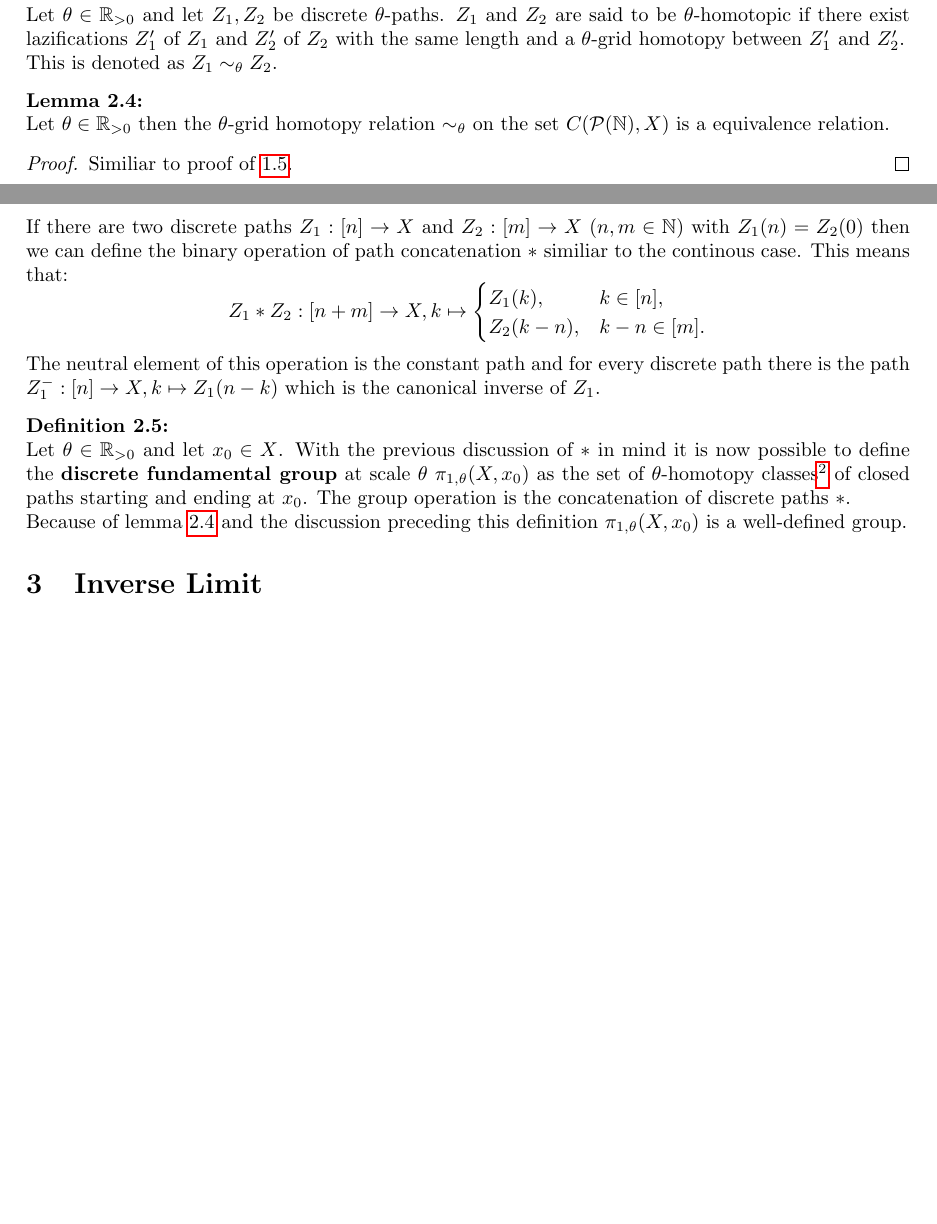
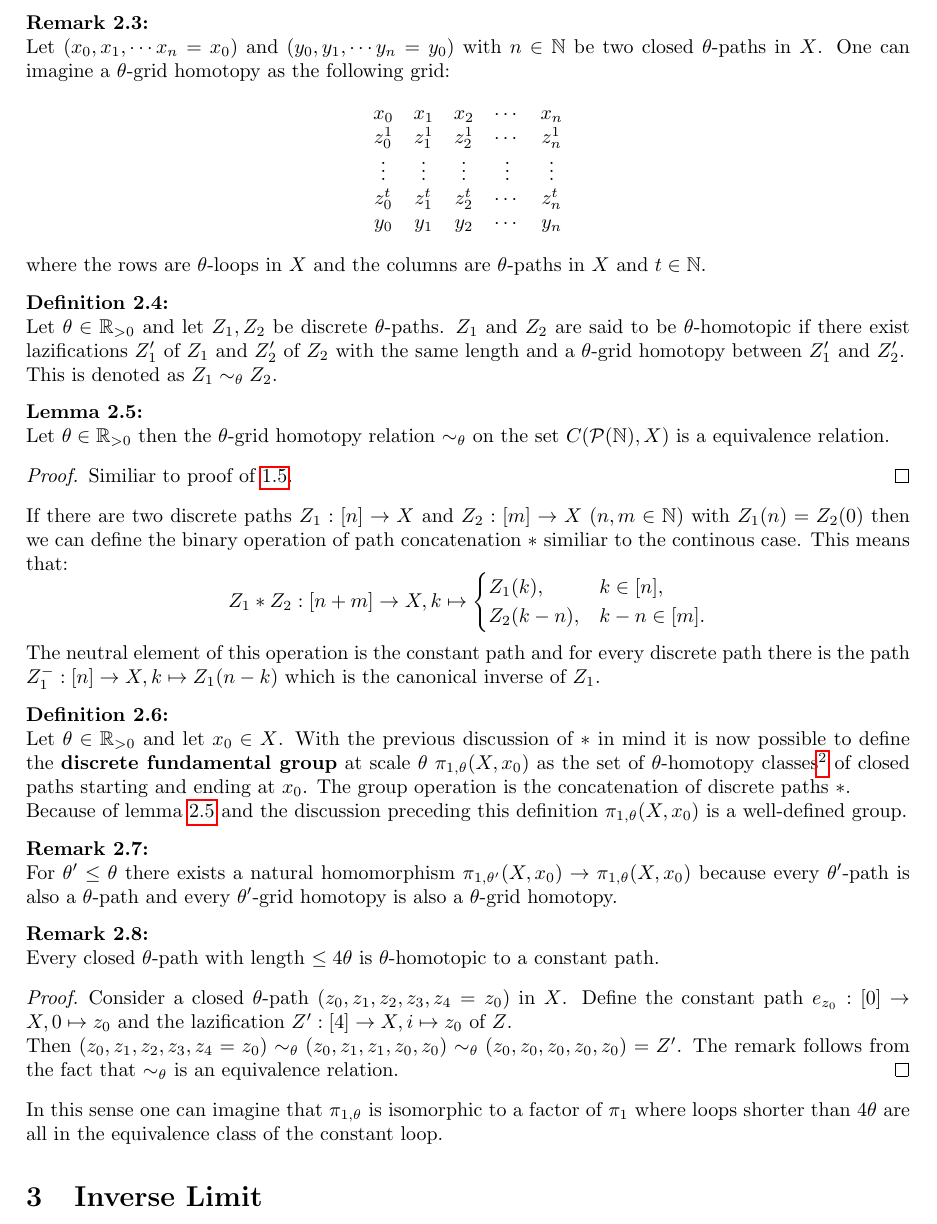
Before and after one commit to KoKoKotlin/Vortr-ge, a LaTeX document (seminar-mdrs/main.tex): two parts of pages 4 and 5 of 6 before the commit and part of page 5 of 6 after it, the two joined at a grey line, cut at the place of the change, the shorter picture padded with empty space. Compiled offline with pdfLaTeX.

Commit message:
Finished section 2

```diff
--- a/seminar-mdrs/main.tex
+++ b/seminar-mdrs/main.tex
@@ -306,6 +307,24 @@ This concept it explored further in the following chapter.
   for paths $Z_1, Z_2$ with the same start and end points.
 \end{defin}
 
+\pagebreak
+
+% source BCW14
+\begin{rem}
+  Let $(x_0, x_1, \cdots x_n = x_0)$ and $(y_0, y_1, \cdots y_n = y_0)$ with $n \in \N$ be two closed $\theta$-paths in $X$.
+  One can imagine a $\theta$-grid homotopy as the following grid:
+  \begin{equation*}
+    \begin{matrix}
+      x_0 & x_1 & x_2 & \cdots & x_n \\
+      z_0^1 & z_1^1 & z_2^1 & \cdots & z_n^1 \\
+      \vdots & \vdots & \vdots & \vdots & \vdots \\
+      z_0^{t} & z_1^{t} & z_2^{t} & \cdots & z_n^{t} \\
+      y_0 & y_1 & y_2 & \cdots & y_n \\
+    \end{matrix}
+  \end{equation*}
+  where the rows are $\theta$-loops in $X$ and the columns are $\theta$-paths in $X$ and $t\in \N$.
+\end{rem}
+
 \begin{defin}
   Let $\theta \in \R_{>0}$ and let $Z_1, Z_2$ be discrete $\theta$-paths. $Z_1$ and $Z_2$ are said to be $\theta$-homotopic
   if there exist lazifications $Z_1'$ of $Z_1$ and $Z_2'$ of $Z_2$ with the same length and a $\theta$-grid homotopy between $Z_1'$ and $Z_2'$.
@@ -340,6 +361,24 @@ which is the canonical inverse of $Z_1$.
 
   Because of lemma \ref{lem:discrete-homotopy} and the discussion preceding this definition $\pi_{1,\theta}(X, x_0)$ is a well-defined group.
 \end{defin}
+
+\begin{rem}
+  For $\theta' \leq \theta$ there exists a natural homomorphism $\pi_{1,\theta'}(X, x_0) \to \pi_{1,\theta}(X, x_0)$
+  because every $\theta'$-path is also a $\theta$-path and every $\theta'$-grid homotopy is also a $\theta$-grid homotopy.
+\end{rem}
+
+\begin{rem}
+  Every closed $\theta$-path with length $\leq 4\theta$ is $\theta$-homotopic to a constant path.
+\end{rem}
+
+\begin{proof}
+  Consider a closed $\theta$-path $(z_0, z_1, z_2, z_3, z_4 = z_0)$ in $X$.
+  Define the constant path $e_{z_0}: [0] \to X, 0 \mapsto z_0$ and the lazification $Z': [4] \to X, i \mapsto z_0$ of $Z$.
+
+  Then $(z_0, z_1, z_2, z_3, z_4 = z_0) \sim_{\theta} (z_0, z_1, z_1, z_0, z_0)\sim_{\theta} (z_0, z_0, z_0, z_0, z_0) = Z'$. The remark follows from the fact that $\sim_{\theta}$ is an equivalence relation.
+\end{proof}
+
+In this sense one can imagine that $\pi_{1,\theta}$ is isomorphic to a factor of $\pi_1$ where loops shorter than $4\theta$ are all in the equivalence class of the constant loop.
 
 \section{Inverse Limit}
 
```
Also changed, not shown: seminar-mdrs/main.tex (5 more changed lines).
